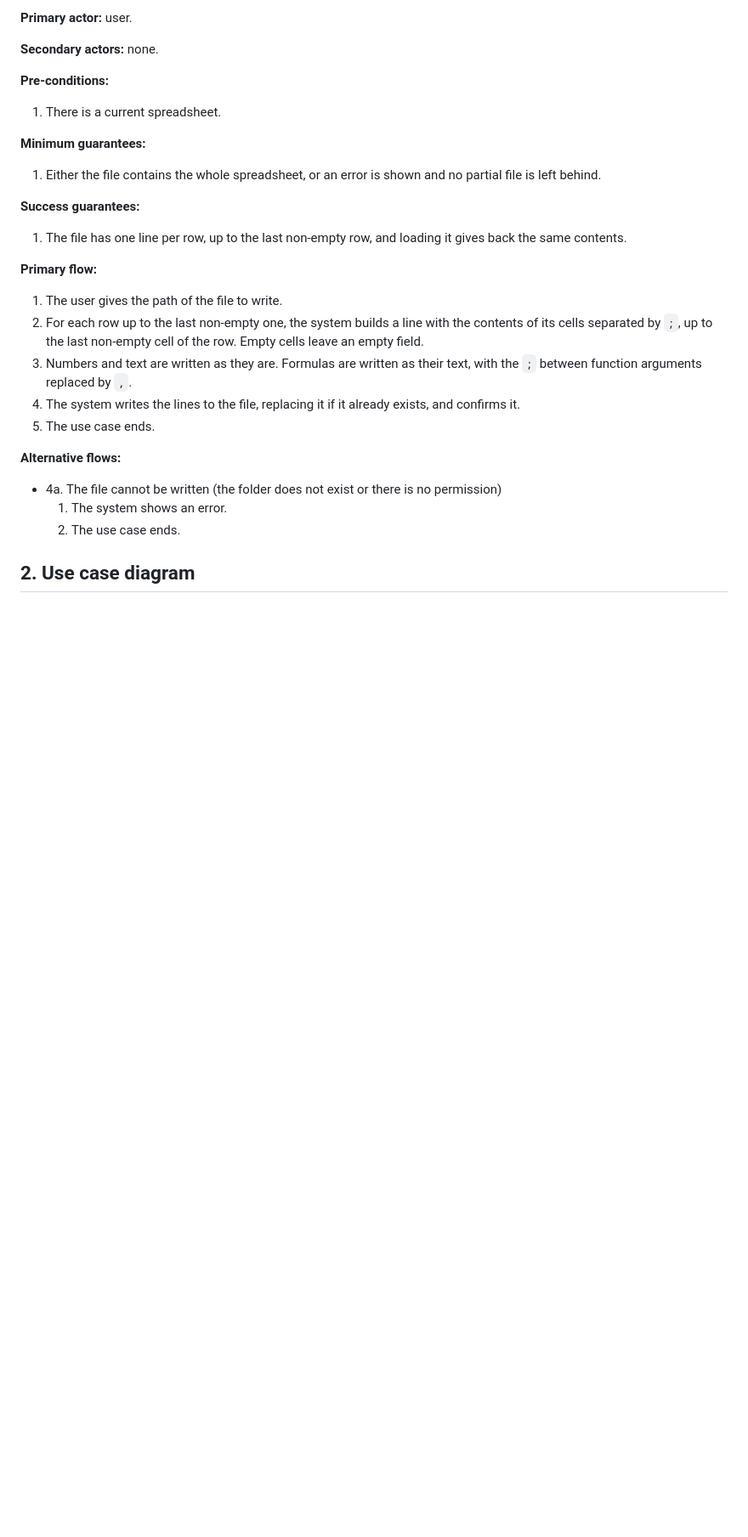
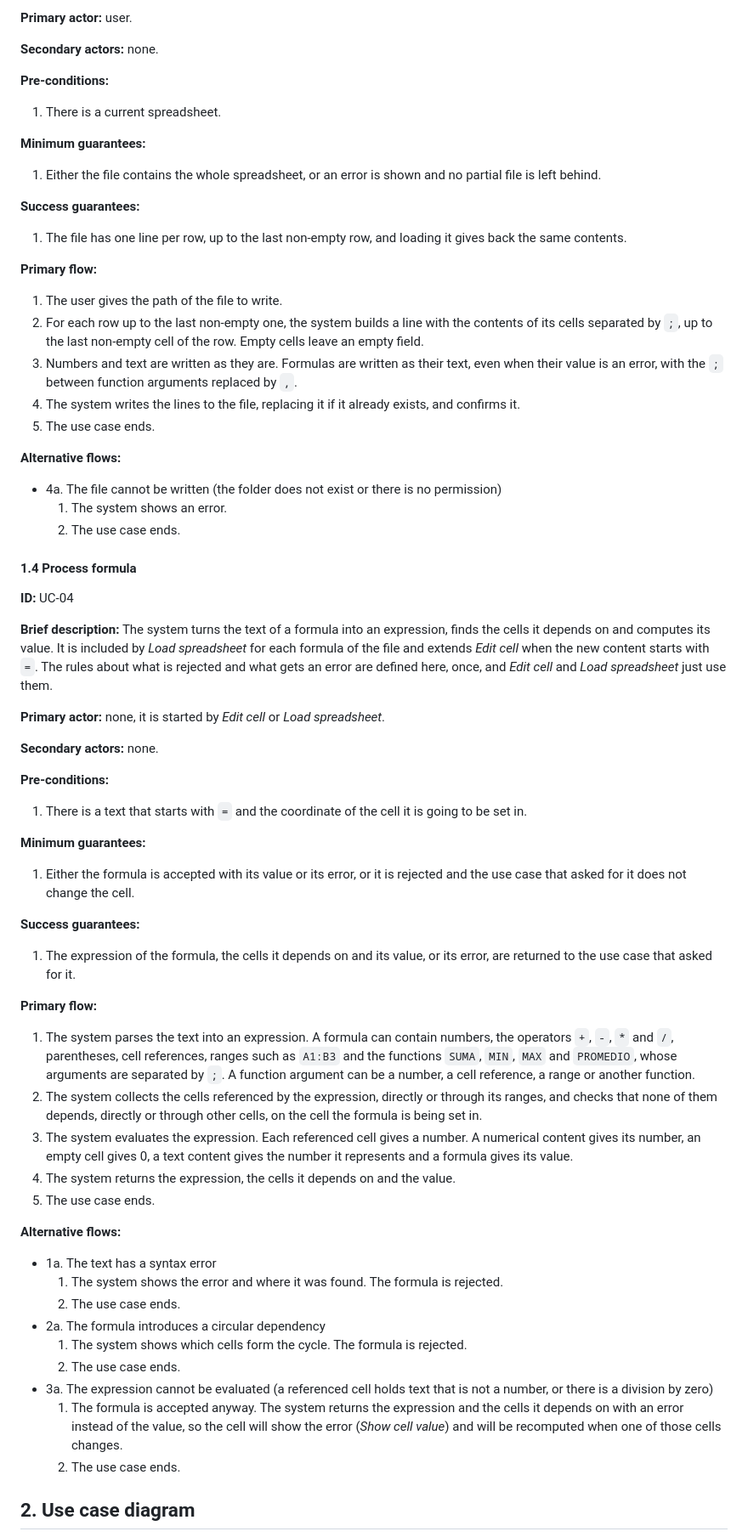
Before and after one commit to kamanfung-upc/softeng-project, a Markdown page: docs/deliverable-1.md, the part around one of its changes. Shown at 85% size. Drawn GitHub-style; blank space fills up the shorter version.

```diff
--- a/docs/deliverable-1.md
+++ b/docs/deliverable-1.md
@@ -129,7 +123,7 @@ For this project, the user of the spreadsheet is the only actor.
 **Primary flow:**
 1. The user gives the path of the file to write.
 2. For each row up to the last non-empty one, the system builds a line with the contents of its cells separated by `;`, up to the last non-empty cell of the row. Empty cells leave an empty field.
-3. Numbers and text are written as they are. Formulas are written as their text, with the `;` between function arguments replaced by `,`.
+3. Numbers and text are written as they are. Formulas are written as their text, even when their value is an error, with the `;` between function arguments replaced by `,`.
 4. The system writes the lines to the file, replacing it if it already exists, and confirms it.
 5. The use case ends.
 
@@ -138,6 +132,43 @@ For this project, the user of the spreadsheet is the only actor.
   1. The system shows an error.
   2. The use case ends.
 
+#### 1.4 Process formula
+
+**ID:** UC-04
+
+**Brief description:** The system turns the text of a formula into an expression, finds the cells it depends on and computes its value. It is included by *Load spreadsheet* for each formula of the file and extends *Edit cell* when the new content starts with `=`. The rules about what is rejected and what gets an error are defined here, once, and *Edit cell* and *Load spreadsheet* just use them.
+
+**Primary actor:** none, it is started by *Edit cell* or *Load spreadsheet*.
+
+**Secondary actors:** none.
+
+**Pre-conditions:**
+1. There is a text that starts with `=` and the coordinate of the cell it is going to be set in.
+
+**Minimum guarantees:**
+1. Either the formula is accepted with its value or its error, or it is rejected and the use case that asked for it does not change the cell.
+
+**Success guarantees:**
+1. The expression of the formula, the cells it depends on and its value, or its error, are returned to the use case that asked for it.
+
+**Primary flow:**
+1. The system parses the text into an expression. A formula can contain numbers, the operators `+`, `-`, `*` and `/`, parentheses, cell references, ranges such as `A1:B3` and the functions `SUMA`, `MIN`, `MAX` and `PROMEDIO`, whose arguments are separated by `;`. A function argument can be a number, a cell reference, a range or another function.
+2. The system collects the cells referenced by the expression, directly or through its ranges, and checks that none of them depends, directly or through other cells, on the cell the formula is being set in.
+3. The system evaluates the expression. Each referenced cell gives a number. A numerical content gives its number, an empty cell gives 0, a text content gives the number it represents and a formula gives its value.
+4. The system returns the expression, the cells it depends on and the value.
+5. The use case ends.
+
+**Alternative flows:**
+- 1a. The text has a syntax error
+  1. The system shows the error and where it was found. The formula is rejected.
+  2. The use case ends.
+- 2a. The formula introduces a circular dependency
+  1. The system shows which cells form the cycle. The formula is rejected.
+  2. The use case ends.
+- 3a. The expression cannot be evaluated (a referenced cell holds text that is not a number, or there is a division by zero)
+  1. The formula is accepted anyway. The system returns the expression and the cells it depends on with an error instead of the value, so the cell will show the error (*Show cell value*) and will be recomputed when one of those cells changes.
+  2. The use case ends.
+
 ## 2. Use case diagram
 
 ![Use case diagram](use-case-diagram.drawio.png)
```
Also changed, not shown: other parts of docs/deliverable-1.md (+21 -27 lines), docs/domain-model.drawio.png, docs/use-case-diagram.drawio.png, 4 other files.
